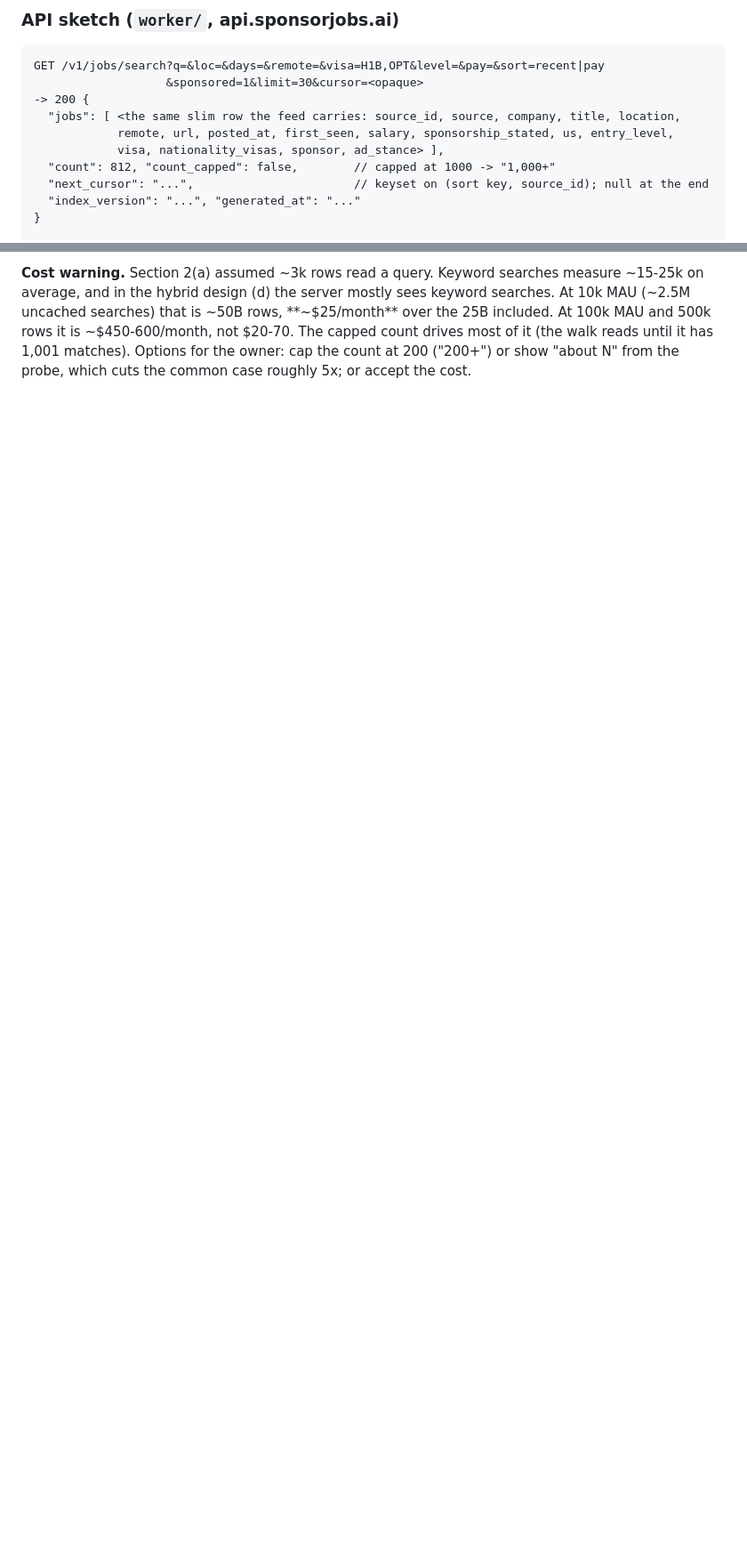
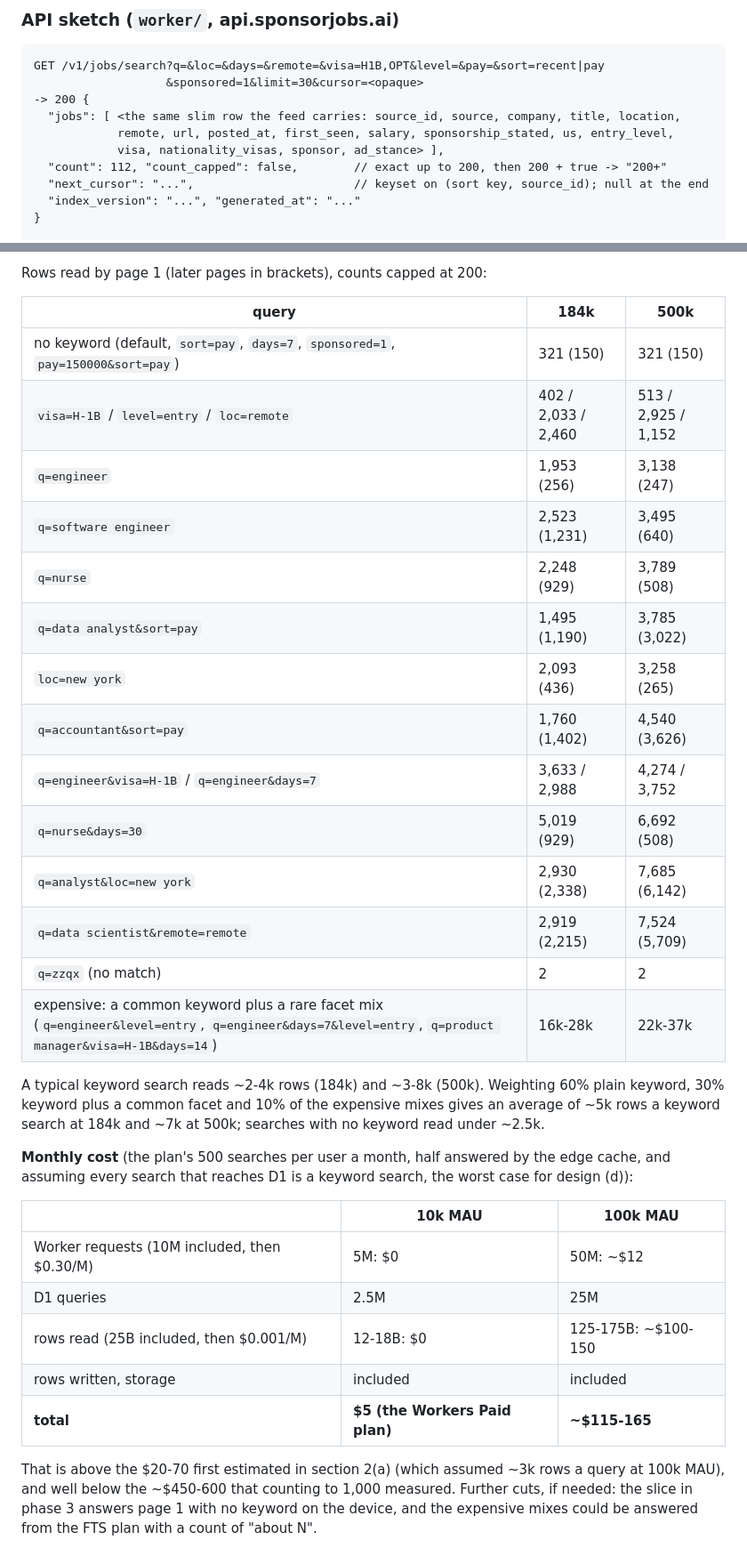
Before and after one commit to KofiGilbert/sponsorjobs, a Markdown page: docs/server-search-plan.md, 2 parts joined by grey strips. Shown at 89% size. Drawn GitHub-style; blank space fills up the shorter version.

Commit message:
Docs: search runs on its own D1, counts stop at 200, re-measured rows read and monthly cost
Co-Authored-By: Claude Opus 5.5 <noreply@anthropic.com>

```diff
--- a/docs/server-search-plan.md
+++ b/docs/server-search-plan.md
@@ -124,7 +124,7 @@ GET /v1/jobs/search?q=&loc=&days=&remote=&visa=H1B,OPT&level=&pay=&sort=recent|p
   "jobs": [ <the same slim row the feed carries: source_id, source, company, title, location,
             remote, url, posted_at, first_seen, salary, sponsorship_stated, us, entry_level,
             visa, nationality_visas, sponsor, ad_stance> ],
-  "count": 812, "count_capped": false,        // capped at 1000 -> "1,000+"
+  "count": 112, "count_capped": false,        // exact up to 200, then 200 + true -> "200+"
   "next_cursor": "...",                       // keyset on (sort key, source_id); null at the end
   "index_version": "...", "generated_at": "..."
 }
@@ -252,7 +260,39 @@ token.
 
-**Cost warning.** Section 2(a) assumed ~3k rows read a query. Keyword searches measure ~15-25k on
-average, and in the hybrid design (d) the server mostly sees keyword searches. At 10k MAU
-(~2.5M uncached searches) that is ~50B rows, **~$25/month** over the 25B included. At 100k MAU
-and 500k rows it is ~$450-600/month, not $20-70. The capped count drives most of it (the walk reads
-until it has 1,001 matches). Options for the owner: cap the count at 200 ("200+") or show "about N"
-from the probe, which cuts the common case roughly 5x; or accept the cost.
+Rows read by page 1 (later pages in brackets), counts capped at 200:
+
+| query | 184k | 500k |
+|---|---|---|
+| no keyword (default, `sort=pay`, `days=7`, `sponsored=1`, `pay=150000&sort=pay`) | 321 (150) | 321 (150) |
+| `visa=H-1B` / `level=entry` / `loc=remote` | 402 / 2,033 / 2,460 | 513 / 2,925 / 1,152 |
+| `q=engineer` | 1,953 (256) | 3,138 (247) |
+| `q=software engineer` | 2,523 (1,231) | 3,495 (640) |
+| `q=nurse` | 2,248 (929) | 3,789 (508) |
+| `q=data analyst&sort=pay` | 1,495 (1,190) | 3,785 (3,022) |
+| `loc=new york` | 2,093 (436) | 3,258 (265) |
+| `q=accountant&sort=pay` | 1,760 (1,402) | 4,540 (3,626) |
+| `q=engineer&visa=H-1B` / `q=engineer&days=7` | 3,633 / 2,988 | 4,274 / 3,752 |
+| `q=nurse&days=30` | 5,019 (929) | 6,692 (508) |
+| `q=analyst&loc=new york` | 2,930 (2,338) | 7,685 (6,142) |
+| `q=data scientist&remote=remote` | 2,919 (2,215) | 7,524 (5,709) |
+| `q=zzqx` (no match) | 2 | 2 |
+| expensive: a common keyword plus a rare facet mix (`q=engineer&level=entry`, `q=engineer&days=7&level=entry`, `q=product manager&visa=H-1B&days=14`) | 16k-28k | 22k-37k |
+
+A typical keyword search reads ~2-4k rows (184k) and ~3-8k (500k). Weighting 60% plain keyword,
+30% keyword plus a common facet and 10% of the expensive mixes gives an average of ~5k rows a
+keyword search at 184k and ~7k at 500k; searches with no keyword read under ~2.5k.
+
+**Monthly cost** (the plan's 500 searches per user a month, half answered by the edge cache, and
+assuming every search that reaches D1 is a keyword search, the worst case for design (d)):
+
+| | 10k MAU | 100k MAU |
+|---|---|---|
+| Worker requests (10M included, then $0.30/M) | 5M: $0 | 50M: ~$12 |
+| D1 queries | 2.5M | 25M |
+| rows read (25B included, then $0.001/M) | 12-18B: $0 | 125-175B: ~$100-150 |
+| rows written, storage | included | included |
+| **total** | **$5 (the Workers Paid plan)** | **~$115-165** |
+
+That is above the $20-70 first estimated in section 2(a) (which assumed ~3k rows a query at
+100k MAU), and well below the ~$450-600 that counting to 1,000 measured. Further cuts, if needed:
+the slice in phase 3 answers page 1 with no keyword on the device, and the expensive mixes could
+be answered from the FTS plan with a count of "about N".
```
Also changed, not shown: other parts of docs/server-search-plan.md (+14 -6 lines).
